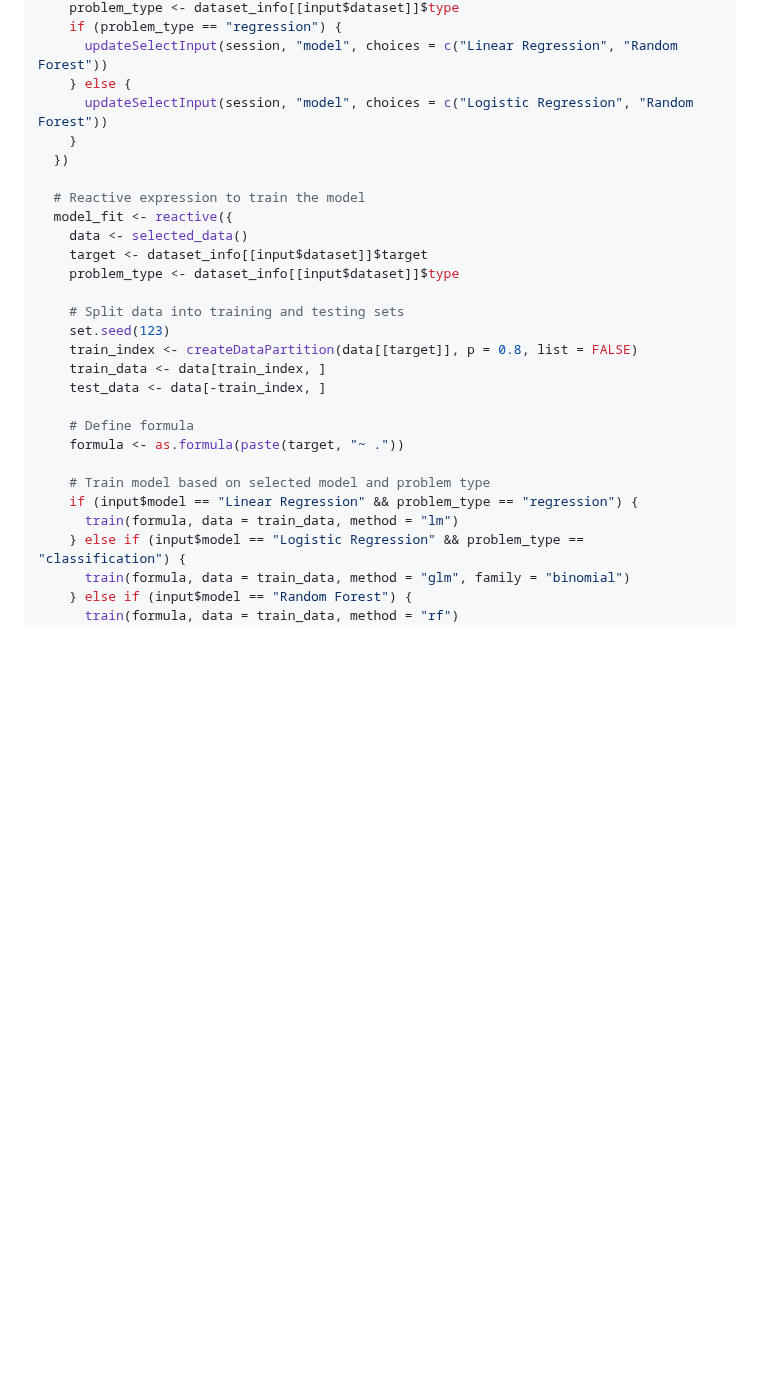
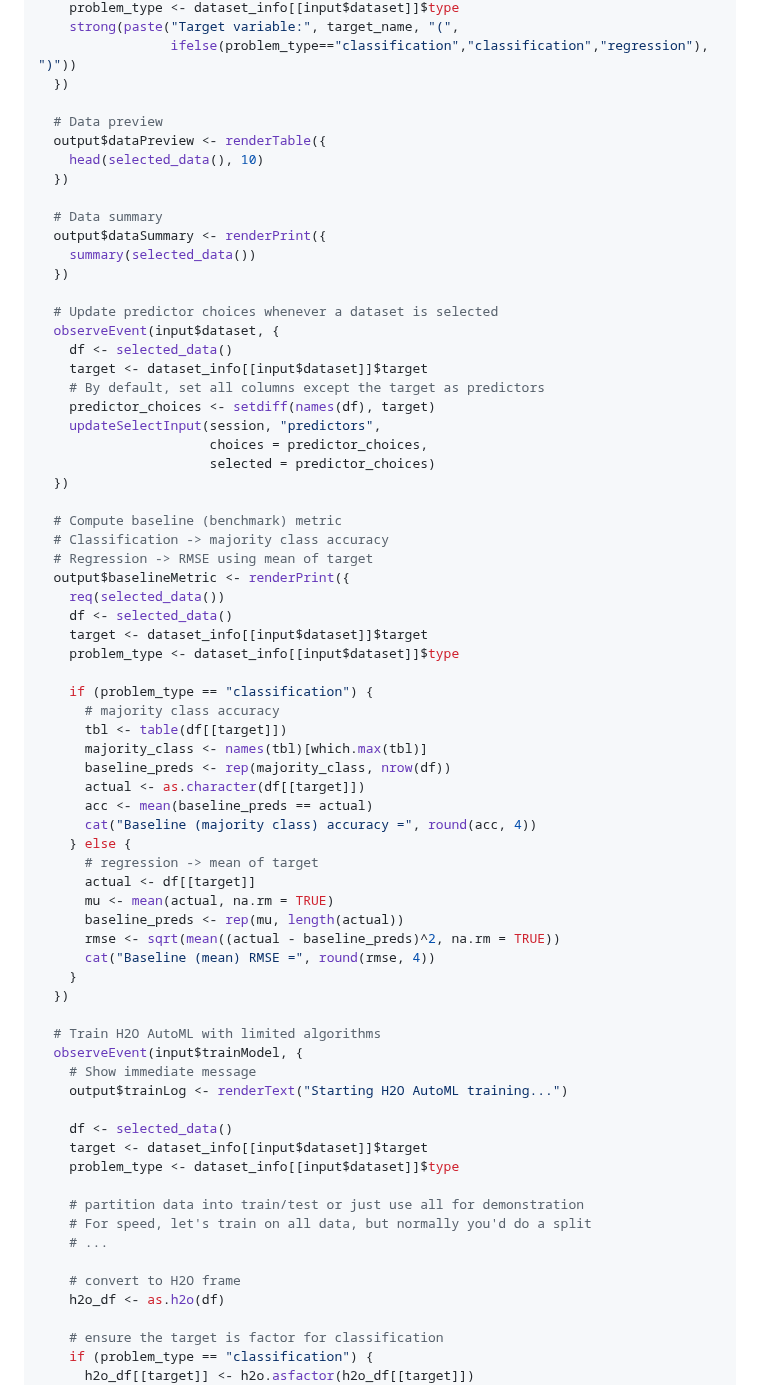
Before and after one commit to sdcastillo/Modeling-Project, a Markdown page: README.md, the part around one of its changes. Drawn GitHub-style; blank space fills up the shorter version.

```diff
--- a/README.md
+++ b/README.md
@@ -75,31 +108,73 @@ server <- function(input, output, session) {
     problem_type <- dataset_info[[input$dataset]]$type
-    if (problem_type == "regression") {
-      updateSelectInput(session, "model", choices = c("Linear Regression", "Random Forest"))
+    strong(paste("Target variable:", target_name, "(",
+                 ifelse(problem_type=="classification","classification","regression"), ")"))
+  })
+
+  # Data preview
+  output$dataPreview <- renderTable({
+    head(selected_data(), 10)
+  })
+
+  # Data summary
+  output$dataSummary <- renderPrint({
+    summary(selected_data())
+  })
+
+  # Update predictor choices whenever a dataset is selected
+  observeEvent(input$dataset, {
+    df <- selected_data()
+    target <- dataset_info[[input$dataset]]$target
+    # By default, set all columns except the target as predictors
+    predictor_choices <- setdiff(names(df), target)
+    updateSelectInput(session, "predictors",
+                      choices = predictor_choices,
+                      selected = predictor_choices)
+  })
+
+  # Compute baseline (benchmark) metric
+  # Classification -> majority class accuracy
+  # Regression -> RMSE using mean of target
+  output$baselineMetric <- renderPrint({
+    req(selected_data())
+    df <- selected_data()
+    target <- dataset_info[[input$dataset]]$target
+    problem_type <- dataset_info[[input$dataset]]$type
+
+    if (problem_type == "classification") {
+      # majority class accuracy
+      tbl <- table(df[[target]])
+      majority_class <- names(tbl)[which.max(tbl)]
+      baseline_preds <- rep(majority_class, nrow(df))
+      actual <- as.character(df[[target]])
+      acc <- mean(baseline_preds == actual)
+      cat("Baseline (majority class) accuracy =", round(acc, 4))
     } else {
-      updateSelectInput(session, "model", choices = c("Logistic Regression", "Random Forest"))
+      # regression -> mean of target
+      actual <- df[[target]]
+      mu <- mean(actual, na.rm = TRUE)
+      baseline_preds <- rep(mu, length(actual))
+      rmse <- sqrt(mean((actual - baseline_preds)^2, na.rm = TRUE))
+      cat("Baseline (mean) RMSE =", round(rmse, 4))
     }
   })
 
-  # Reactive expression to train the model
-  model_fit <- reactive({
-    data <- selected_data()
+  # Train H2O AutoML with limited algorithms
+  observeEvent(input$trainModel, {
+    # Show immediate message
+    output$trainLog <- renderText("Starting H2O AutoML training...")
+
+    df <- selected_data()
     target <- dataset_info[[input$dataset]]$target
     problem_type <- dataset_info[[input$dataset]]$type
 
-    # Split data into training and testing sets
-    set.seed(123)
-    train_index <- createDataPartition(data[[target]], p = 0.8, list = FALSE)
-    train_data <- data[train_index, ]
-    test_data <- data[-train_index, ]
+    # partition data into train/test or just use all for demonstration
+    # For speed, let's train on all data, but normally you'd do a split
+    # ...
 
-    # Define formula
-    formula <- as.formula(paste(target, "~ ."))
+    # convert to H2O frame
+    h2o_df <- as.h2o(df)
 
-    # Train model based on selected model and problem type
-    if (input$model == "Linear Regression" && problem_type == "regression") {
-      train(formula, data = train_data, method = "lm")
-    } else if (input$model == "Logistic Regression" && problem_type == "classification") {
-      train(formula, data = train_data, method = "glm", family = "binomial")
-    } else if (input$model == "Random Forest") {
-      train(formula, data = train_data, method = "rf")
+    # ensure the target is factor for classification
+    if (problem_type == "classification") {
+      h2o_df[[target]] <- h2o.asfactor(h2o_df[[target]])
     }
```
Also changed, not shown: other parts of README.md (+100 -80 lines).
